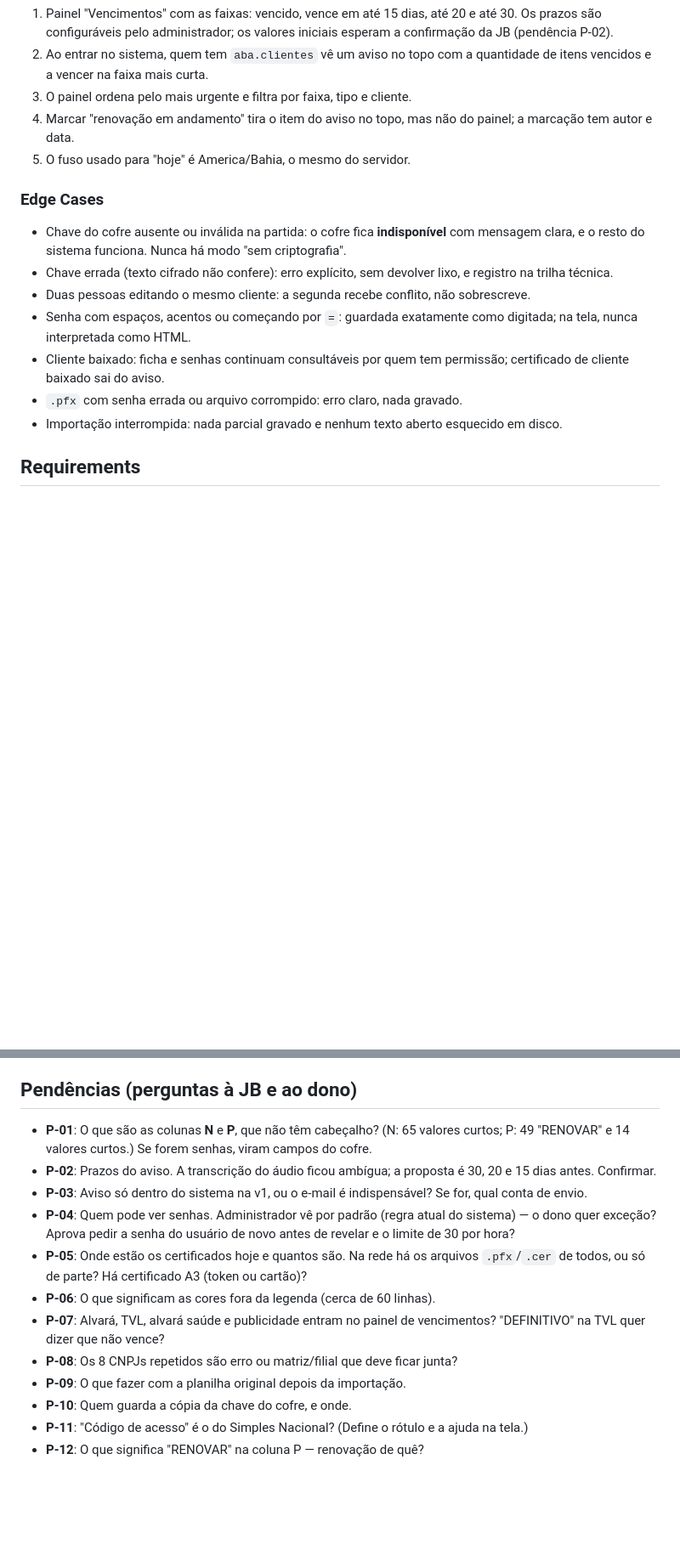
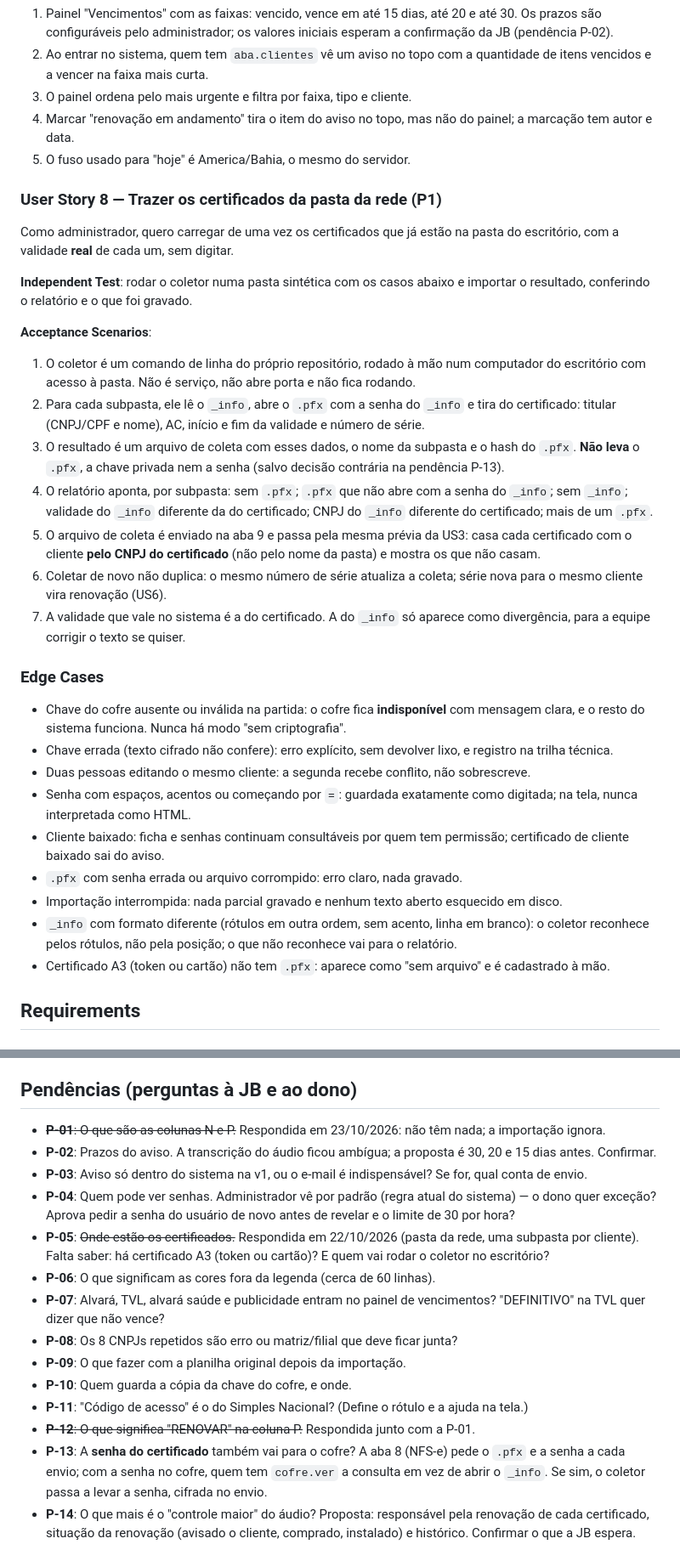
Before and after one commit to Komunick/auditoria-JB, a Markdown page: specs/012-cadastro-clientes-cofre/spec.md, 2 parts joined by grey strips. Shown at 85% size. Rendered like a GitHub page; blank space fills up the shorter version.

```diff
--- a/specs/012-cadastro-clientes-cofre/spec.md
+++ b/specs/012-cadastro-clientes-cofre/spec.md
@@ -254,6 +277,36 @@ o aviso no topo e a ordenação do painel.
    painel; a marcação tem autor e data.
 5. O fuso usado para "hoje" é America/Bahia, o mesmo do servidor.
 
+### User Story 8 — Trazer os certificados da pasta da rede (P1)
+
+Como administrador, quero carregar de uma vez os certificados que já estão na
+pasta do escritório, com a validade **real** de cada um, sem digitar.
+
+**Independent Test**: rodar o coletor numa pasta sintética com os casos
+abaixo e importar o resultado, conferindo o relatório e o que foi gravado.
+
+**Acceptance Scenarios**:
+
+1. O coletor é um comando de linha do próprio repositório, rodado à mão num
+   computador do escritório com acesso à pasta. Não é serviço, não abre porta
+   e não fica rodando.
+2. Para cada subpasta, ele lê o `_info`, abre o `.pfx` com a senha do `_info`
+   e tira do certificado: titular (CNPJ/CPF e nome), AC, início e fim da
+   validade e número de série.
+3. O resultado é um arquivo de coleta com esses dados, o nome da subpasta e
+   o hash do `.pfx`. **Não leva** o `.pfx`, a chave privada nem a senha
+   (salvo decisão contrária na pendência P-13).
+4. O relatório aponta, por subpasta: sem `.pfx`; `.pfx` que não abre com a
+   senha do `_info`; sem `_info`; validade do `_info` diferente da do
+   certificado; CNPJ do `_info` diferente do certificado; mais de um `.pfx`.
+5. O arquivo de coleta é enviado na aba 9 e passa pela mesma prévia da US3:
+   casa cada certificado com o cliente **pelo CNPJ do certificado** (não pelo
+   nome da pasta) e mostra os que não casam.
+6. Coletar de novo não duplica: o mesmo número de série atualiza a coleta;
+   série nova para o mesmo cliente vira renovação (US6).
+7. A validade que vale no sistema é a do certificado. A do `_info` só aparece
+   como divergência, para a equipe corrigir o texto se quiser.
+
 ### Edge Cases
 
 - Chave do cofre ausente ou inválida na partida: o cofre fica **indisponível**
@@ -270,6 +323,11 @@ o aviso no topo e a ordenação do painel.
 - `.pfx` com senha errada ou arquivo corrompido: erro claro, nada gravado.
 - Importação interrompida: nada parcial gravado e nenhum texto aberto
   esquecido em disco.
+- `_info` com formato diferente (rótulos em outra ordem, sem acento, linha
+  em branco): o coletor reconhece pelos rótulos, não pela posição; o que não
+  reconhece vai para o relatório.
+- Certificado A3 (token ou cartão) não tem `.pfx`: aparece como "sem
+  arquivo" e é cadastrado à mão.
 
 ## Requirements
 
@@ -374,9 +437,8 @@ ciclo de vida, trilha e backup próprios. Schema aditivo e idempotente.
 
 ## Pendências (perguntas à JB e ao dono)
 
-- **P-01**: O que são as colunas **N** e **P**, que não têm cabeçalho? (N: 65
-  valores curtos; P: 49 "RENOVAR" e 14 valores curtos.) Se forem senhas, viram
-  campos do cofre.
+- ~~**P-01**: O que são as colunas N e P.~~ Respondida em 23/10/2026: não têm
+  nada; a importação ignora.
 - **P-02**: Prazos do aviso. A transcrição do áudio ficou ambígua; a proposta
   é 30, 20 e 15 dias antes. Confirmar.
 - **P-03**: Aviso só dentro do sistema na v1, ou o e-mail é indispensável? Se
@@ -384,9 +446,9 @@ ciclo de vida, trilha e backup próprios. Schema aditivo e idempotente.
 - **P-04**: Quem pode ver senhas. Administrador vê por padrão (regra atual do
   sistema) — o dono quer exceção? Aprova pedir a senha do usuário de novo
   antes de revelar e o limite de 30 por hora?
-- **P-05**: Onde estão os certificados hoje e quantos são. Na rede há os
-  arquivos `.pfx`/`.cer` de todos, ou só de parte? Há certificado A3 (token ou
-  cartão)?
+- **P-05**: ~~Onde estão os certificados.~~ Respondida em 22/10/2026 (pasta
+  da rede, uma subpasta por cliente). Falta saber: há certificado A3 (token ou
+  cartão)? E quem vai rodar o coletor no escritório?
 - **P-06**: O que significam as cores fora da legenda (cerca de 60 linhas).
 - **P-07**: Alvará, TVL, alvará saúde e publicidade entram no painel de
   vencimentos? "DEFINITIVO" na TVL quer dizer que não vence?
@@ -396,4 +458,12 @@ ciclo de vida, trilha e backup próprios. Schema aditivo e idempotente.
 - **P-10**: Quem guarda a cópia da chave do cofre, e onde.
 - **P-11**: "Código de acesso" é o do Simples Nacional? (Define o rótulo e a
   ajuda na tela.)
-- **P-12**: O que significa "RENOVAR" na coluna P — renovação de quê?
+- ~~**P-12**: O que significa "RENOVAR" na coluna P.~~ Respondida junto com
+  a P-01.
+- **P-13**: A **senha do certificado** também vai para o cofre? A aba 8 (NFS-e)
+  pede o `.pfx` e a senha a cada envio; com a senha no cofre, quem tem
+  `cofre.ver` a consulta em vez de abrir o `_info`. Se sim, o coletor passa a
+  levar a senha, cifrada no envio.
+- **P-14**: O que mais é o "controle maior" do áudio? Proposta: responsável
+  pela renovação de cada certificado, situação da renovação (avisado o
+  cliente, comprado, instalado) e histórico. Confirmar o que a JB espera.
```
Also changed, not shown: other parts of specs/012-cadastro-clientes-cofre/spec.md (+34 -6 lines).
